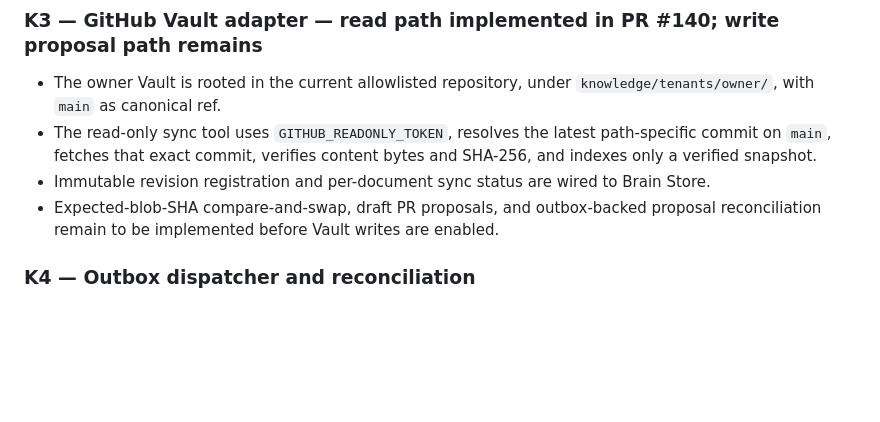
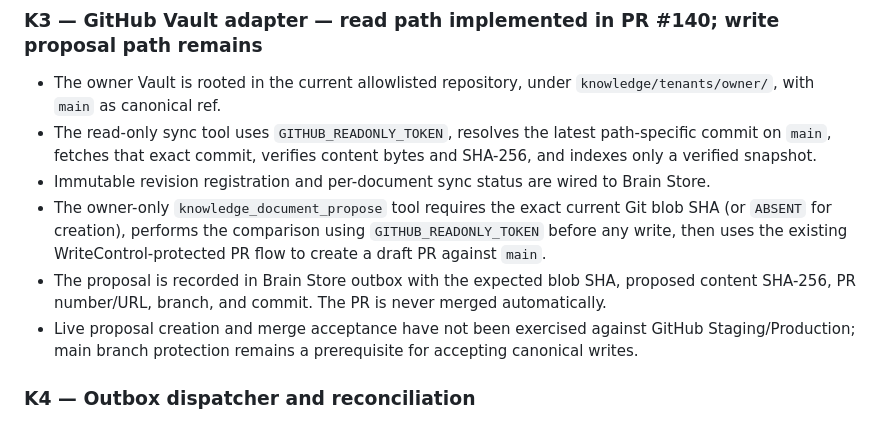
Before and after one commit to mohammadrezayaghoobi123-dev/Chat-gpt, a Markdown page: docs/OPTION_C_KNOWLEDGE_ARCHITECTURE.md, the part around the change. GitHub-like rendering; blank space fills up the shorter version.

Commit message:
docs(architecture): record expected-SHA Vault proposal path

```diff
--- a/docs/OPTION_C_KNOWLEDGE_ARCHITECTURE.md
+++ b/docs/OPTION_C_KNOWLEDGE_ARCHITECTURE.md
@@ -149,7 +149,9 @@ The K1 slice implements the durable ledger primitives. It does not yet implement
 - The owner Vault is rooted in the current allowlisted repository, under `knowledge/tenants/owner/`, with `main` as canonical ref.
 - The read-only sync tool uses `GITHUB_READONLY_TOKEN`, resolves the latest path-specific commit on `main`, fetches that exact commit, verifies content bytes and SHA-256, and indexes only a verified snapshot.
 - Immutable revision registration and per-document sync status are wired to Brain Store.
-- Expected-blob-SHA compare-and-swap, draft PR proposals, and outbox-backed proposal reconciliation remain to be implemented before Vault writes are enabled.
+- The owner-only `knowledge_document_propose` tool requires the exact current Git blob SHA (or `ABSENT` for creation), performs the comparison using `GITHUB_READONLY_TOKEN` before any write, then uses the existing WriteControl-protected PR flow to create a draft PR against `main`.
+- The proposal is recorded in Brain Store outbox with the expected blob SHA, proposed content SHA-256, PR number/URL, branch, and commit. The PR is never merged automatically.
+- Live proposal creation and merge acceptance have not been exercised against GitHub Staging/Production; main branch protection remains a prerequisite for accepting canonical writes.
 
 ### K4 — Outbox dispatcher and reconciliation
 - Durable claims, lease fencing, bounded retries, dead-letter inspection.
```
